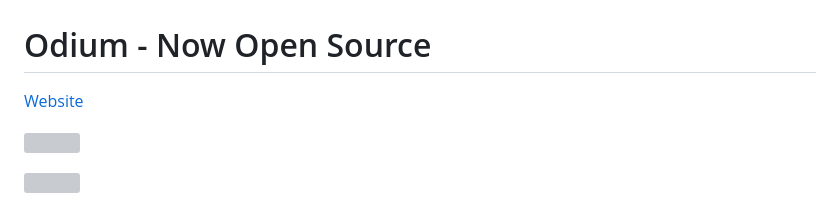
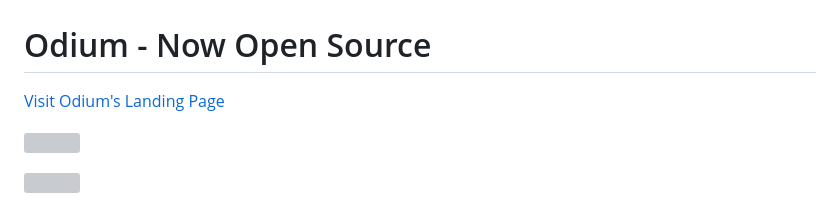
Before and after one commit to nyxikitty/Odium, a Markdown page: README.md, the part around the change. Drawn GitHub-style; grey boxes are pictures that could not be loaded.

```diff
--- a/README.md
+++ b/README.md
@@ -2,7 +2,7 @@
 
 <p align="center">
 
-[Website](https://snoofz.net/public/uploads/c45896d1-1737-4198-8fff-019165ff5a6e.html)
+[Visit Odium's Landing Page](https://snoofz.net/public/uploads/c45896d1-1737-4198-8fff-019165ff5a6e.html)
 
 <img src="https://github.com/user-attachments/assets/351d424b-b033-44ff-ad56-9074168d0b64"
        width="350"
```
